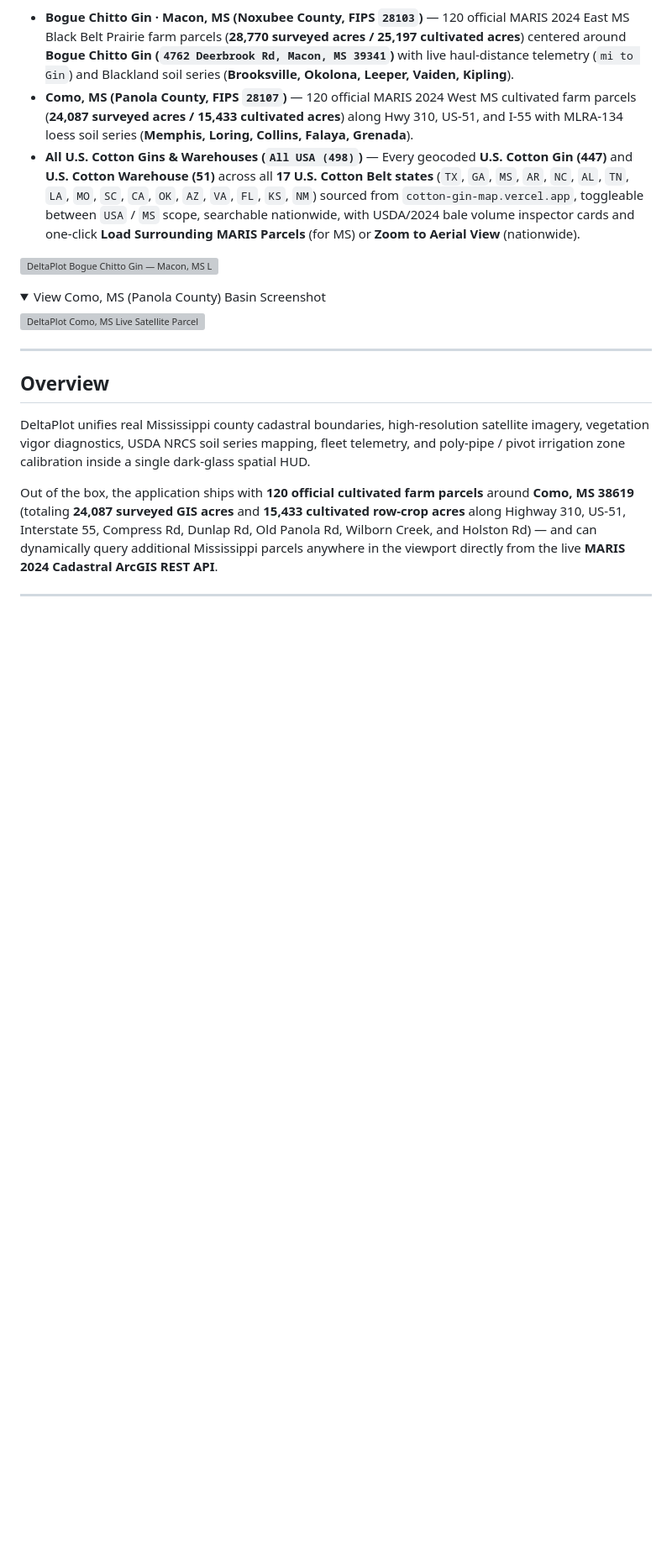
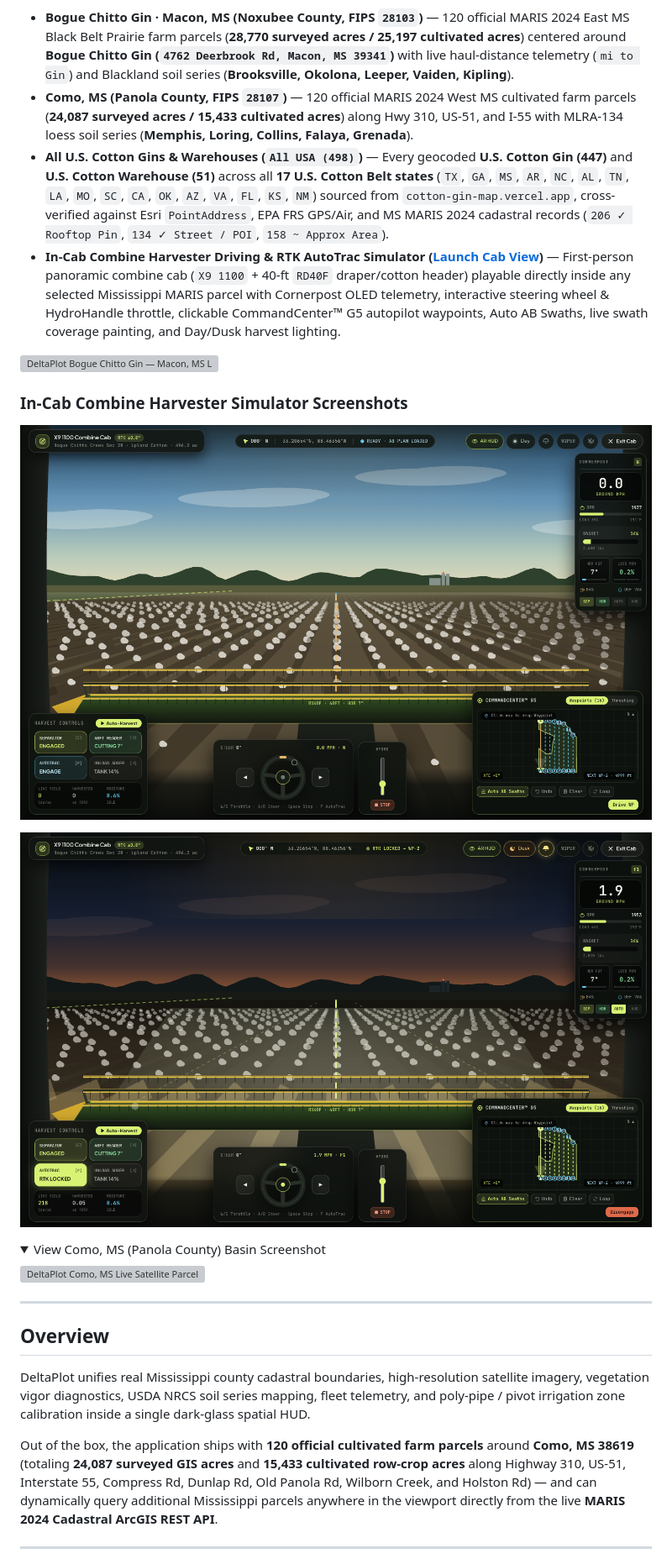
Before and after one commit to sardoru/delta-parcel-fms, a Markdown page: README.md, the part around one of its changes. Shown at 84% size. GitHub-like rendering; pictures changed too: docs/preview-combine-cab.png (added), docs/preview-combine-dusk.png (added); folded sections open; blank space fills up the shorter version; grey boxes are pictures that could not be loaded.

Commit message:
Add daytime and dusk in-cab combine harvester screenshots to README

```diff
--- a/README.md
+++ b/README.md
@@ -6,9 +6,16 @@ A parcel-first precision agriculture operations cockpit built for **Mississippi
 
 - **Bogue Chitto Gin · Macon, MS (Noxubee County, FIPS `28103`)** — 120 official MARIS 2024 East MS Black Belt Prairie farm parcels (**28,770 surveyed acres / 25,197 cultivated acres**) centered around **Bogue Chitto Gin (`4762 Deerbrook Rd, Macon, MS 39341`)** with live haul-distance telemetry (`mi to Gin`) and Blackland soil series (**Brooksville, Okolona, Leeper, Vaiden, Kipling**).
 - **Como, MS (Panola County, FIPS `28107`)** — 120 official MARIS 2024 West MS cultivated farm parcels (**24,087 surveyed acres / 15,433 cultivated acres**) along Hwy 310, US-51, and I-55 with MLRA-134 loess soil series (**Memphis, Loring, Collins, Falaya, Grenada**).
-- **All U.S. Cotton Gins & Warehouses (`All USA (498)`)** — Every geocoded **U.S. Cotton Gin (447)** and **U.S. Cotton Warehouse (51)** across all **17 U.S. Cotton Belt states** (`TX`, `GA`, `MS`, `AR`, `NC`, `AL`, `TN`, `LA`, `MO`, `SC`, `CA`, `OK`, `AZ`, `VA`, `FL`, `KS`, `NM`) sourced from `cotton-gin-map.vercel.app`, toggleable between `USA` / `MS` scope, searchable nationwide, with USDA/2024 bale volume inspector cards and one-click **Load Surrounding MARIS Parcels** (for MS) or **Zoom to Aerial View** (nationwide).
+- **All U.S. Cotton Gins & Warehouses (`All USA (498)`)** — Every geocoded **U.S. Cotton Gin (447)** and **U.S. Cotton Warehouse (51)** across all **17 U.S. Cotton Belt states** (`TX`, `GA`, `MS`, `AR`, `NC`, `AL`, `TN`, `LA`, `MO`, `SC`, `CA`, `OK`, `AZ`, `VA`, `FL`, `KS`, `NM`) sourced from `cotton-gin-map.vercel.app`, cross-verified against Esri `PointAddress`, EPA FRS GPS/Air, and MS MARIS 2024 cadastral records (`206 ✓ Rooftop Pin`, `134 ✓ Street / POI`, `158 ~ Approx Area`).
+- **In-Cab Combine Harvester Driving & RTK AutoTrac Simulator ([Launch Cab View](https://delta-parcel-fms.vercel.app/?mode=cab))** — First-person panoramic combine cab (`X9 1100` + 40-ft `RD40F` draper/cotton header) playable directly inside any selected Mississippi MARIS parcel with Cornerpost OLED telemetry, interactive steering wheel & HydroHandle throttle, clickable CommandCenter™ G5 autopilot waypoints, Auto AB Swaths, live swath coverage painting, and Day/Dusk harvest lighting.
 
 ![DeltaPlot Bogue Chitto Gin — Macon, MS Live Satellite Parcel Dashboard](docs/preview-macon.png)
+
+### In-Cab Combine Harvester Simulator Screenshots
+
+![DeltaPlot X9 1100 Combine Harvester Cab — Daytime Cotton Harvest with Cornerpost OLED, Steering Column & CommandCenter G5 Waypoints](docs/preview-combine-cab.png)
+
+![DeltaPlot X9 1100 Combine Harvester Cab — Dusk Night Harvest with LED Work Lights & Active RTK AutoTrac Autopilot](docs/preview-combine-dusk.png)
 
 <details>
 <summary>View Como, MS (Panola County) Basin Screenshot</summary>
```
Also changed, not shown: other parts of README.md (+20 -5 lines).
